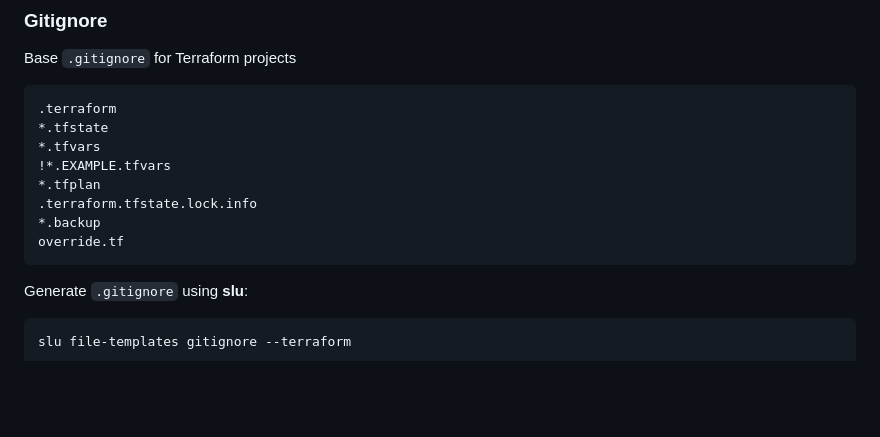
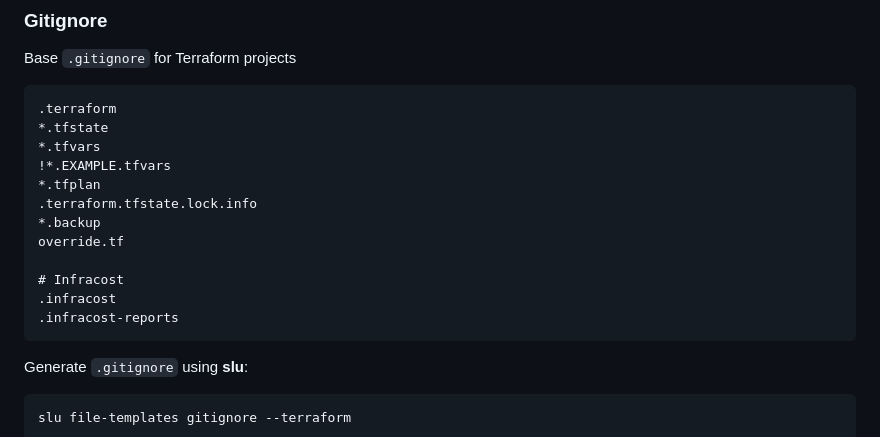
Before and after one commit to ondrejsika/terraform-training, a Markdown page: README.md, the part around the change. GitHub-like rendering; blank space fills up the shorter version.

Commit message:
feat(README): Add Infracost to gitignore section

````diff
--- a/README.md
+++ b/README.md
@@ -146,6 +146,10 @@ Base `.gitignore` for Terraform projects
 .terraform.tfstate.lock.info
 *.backup
 override.tf
+
+# Infracost
+.infracost
+.infracost-reports
 ```
 
 Generate `.gitignore` using **slu**:
````
